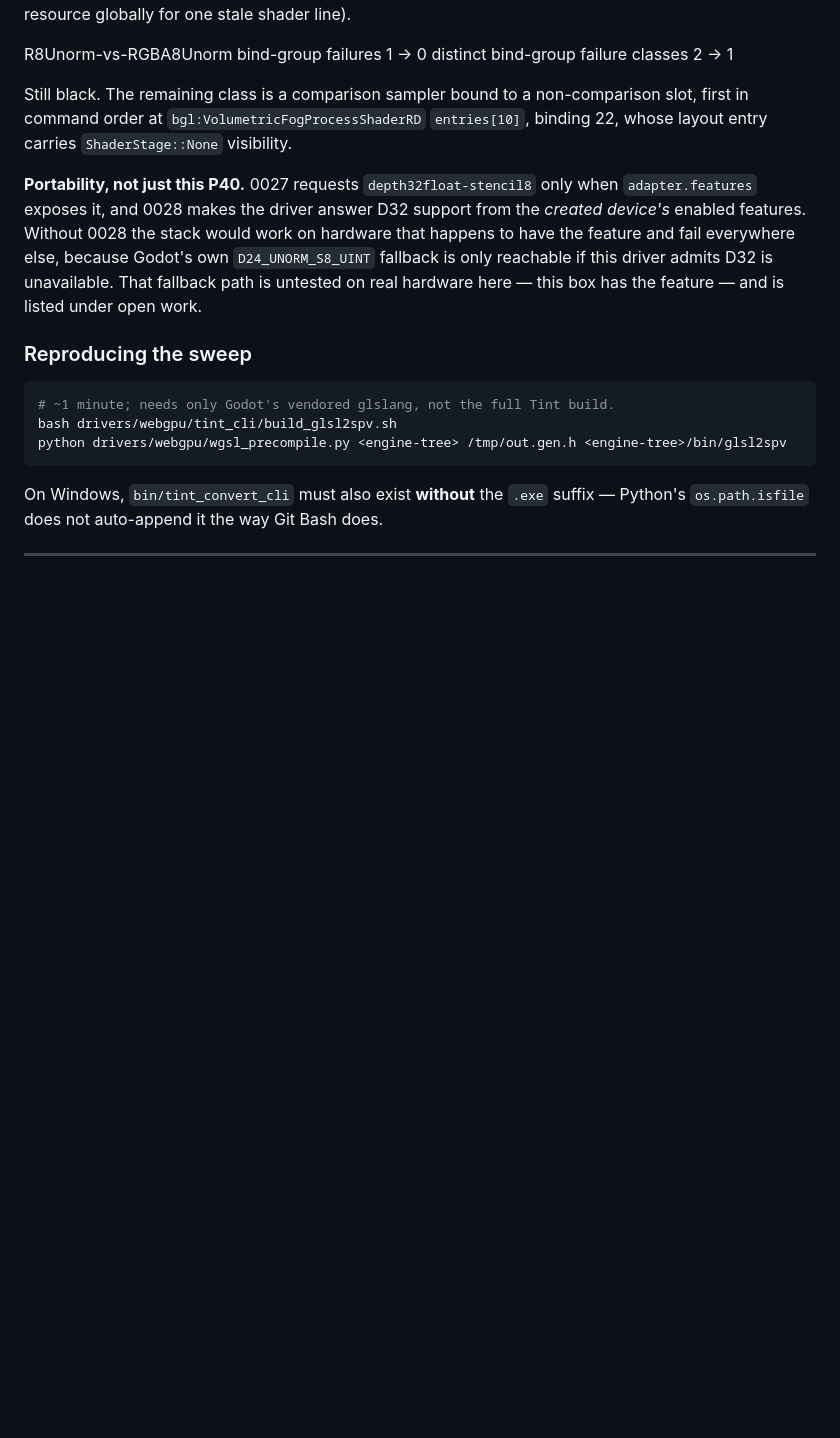
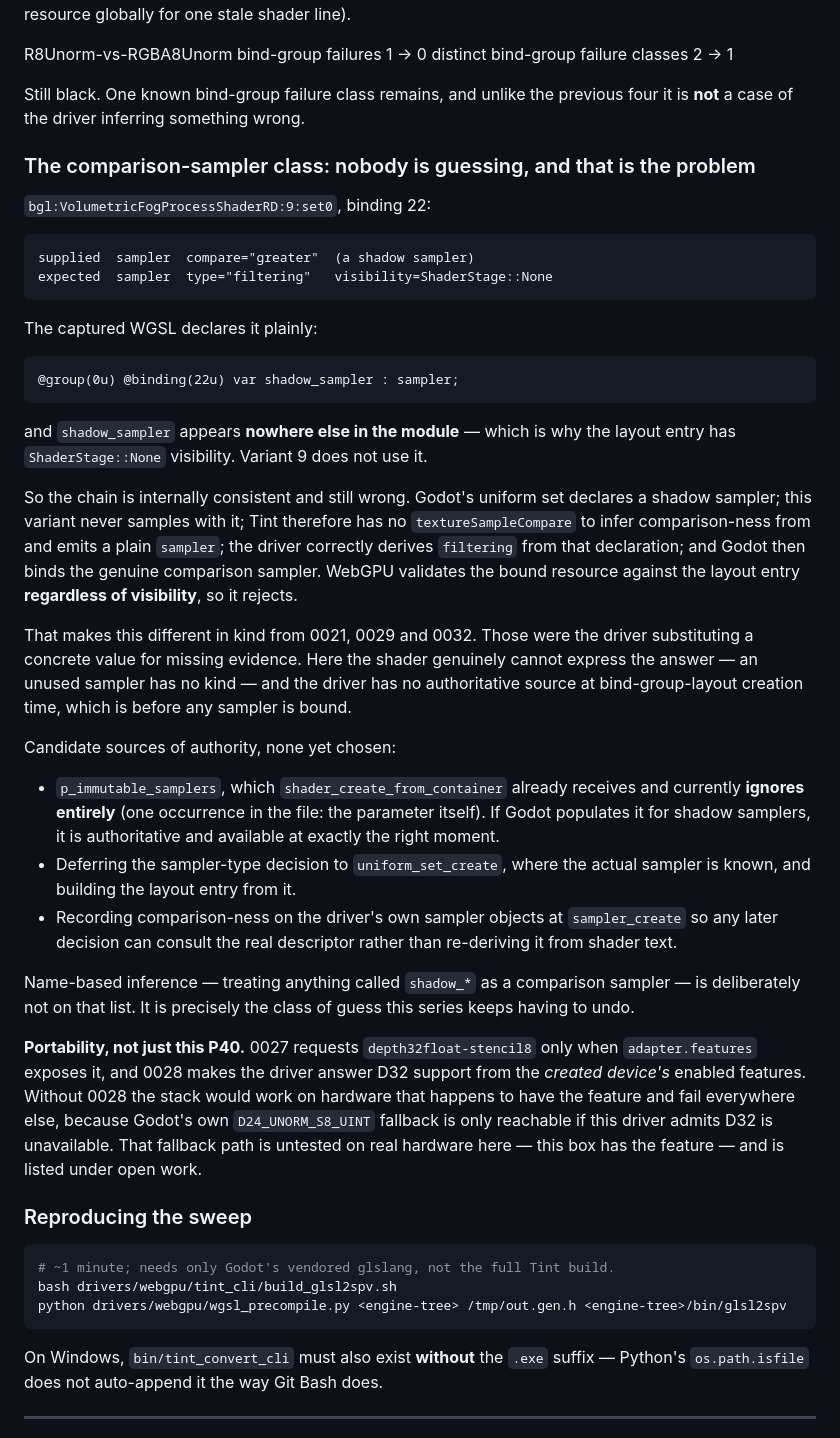
Before and after one commit to lxsolutions/studio-foundation, a Markdown page: docs/architecture/webgpu-runtime-status.md, the part around the change. GitHub-like rendering; blank space fills up the shorter version.

Commit message:
docs: the last bind-group class is not a wrong inference, and that matters
The remaining failure after 0032 is a comparison sampler bound to a slot the
layout calls filtering, at bgl:VolumetricFogProcessShaderRD:9:set0 binding 22.

It would be easy to file that alongside 0021, 0029 and 0032 as another case of
the driver substituting a concrete value for missing evidence. It is not, and
treating it that way would produce the wrong fix.

The captured WGSL declares the binding plainly:

  @group(0u) @binding(22u) var shadow_sampler : sampler;

and shadow_sampler appears nowhere else in the module, which is why the layout
entry carries ShaderStage::None visibility. Variant 9 never uses it. Tint has no
textureSampleCompare to infer comparison-ness from, so it emits a plain sampler;
the driver correctly derives "filtering" from that declaration; Godot then binds
the real comparison sampler; and WebGPU validates the bound resource against the
entry regardless of visibility.

Every step is right and the result is still invalid. An unused sampler has no
kind the shader can express, and the driver has no authoritative source at
bind-group-layout creation, which happens before any sampler is bound.

Three candidate sources of authority are recorded rather than picked:
p_immutable_samplers, which shader_create_from_container already receives and
currently ignores entirely; deferring the decision to uniform_set_create where
the sampler is known; or recording comparison-ness on the driver's sampler
objects at creation so later decisions consult the real descriptor.

Name-based inference -- assuming anything called shadow_* is a comparison
sampler -- is explicitly excluded. That is the class of guess this series keeps
having to undo.

````diff
--- a/docs/architecture/webgpu-runtime-status.md
+++ b/docs/architecture/webgpu-runtime-status.md
@@ -418,10 +418,55 @@ storage resource globally for one stale shader line).
   R8Unorm-vs-RGBA8Unorm bind-group failures   1 -> 0
   distinct bind-group failure classes         2 -> 1
 
-Still black. The remaining class is a comparison sampler bound to a
-non-comparison slot, first in command order at `bgl:VolumetricFogProcessShaderRD`
-`entries[10]`, binding 22, whose layout entry carries `ShaderStage::None`
-visibility.
+Still black. One known bind-group failure class remains, and unlike the previous
+four it is **not** a case of the driver inferring something wrong.
+
+### The comparison-sampler class: nobody is guessing, and that is the problem
+
+`bgl:VolumetricFogProcessShaderRD:9:set0`, binding 22:
+
+```
+supplied  sampler  compare="greater"  (a shadow sampler)
+expected  sampler  type="filtering"   visibility=ShaderStage::None
+```
+
+The captured WGSL declares it plainly:
+
+```wgsl
+@group(0u) @binding(22u) var shadow_sampler : sampler;
+```
+
+and `shadow_sampler` appears **nowhere else in the module** — which is why the
+layout entry has `ShaderStage::None` visibility. Variant 9 does not use it.
+
+So the chain is internally consistent and still wrong. Godot's uniform set
+declares a shadow sampler; this variant never samples with it; Tint therefore has
+no `textureSampleCompare` to infer comparison-ness from and emits a plain
+`sampler`; the driver correctly derives `filtering` from that declaration; and
+Godot then binds the genuine comparison sampler. WebGPU validates the bound
+resource against the layout entry **regardless of visibility**, so it rejects.
+
+That makes this different in kind from 0021, 0029 and 0032. Those were the driver
+substituting a concrete value for missing evidence. Here the shader genuinely
+cannot express the answer — an unused sampler has no kind — and the driver has no
+authoritative source at bind-group-layout creation time, which is before any
+sampler is bound.
+
+Candidate sources of authority, none yet chosen:
+
+* `p_immutable_samplers`, which `shader_create_from_container` already receives
+  and currently **ignores entirely** (one occurrence in the file: the parameter
+  itself). If Godot populates it for shadow samplers, it is authoritative and
+  available at exactly the right moment.
+* Deferring the sampler-type decision to `uniform_set_create`, where the actual
+  sampler is known, and building the layout entry from it.
+* Recording comparison-ness on the driver's own sampler objects at
+  `sampler_create` so any later decision can consult the real descriptor rather
+  than re-deriving it from shader text.
+
+Name-based inference — treating anything called `shadow_*` as a comparison
+sampler — is deliberately not on that list. It is precisely the class of guess
+this series keeps having to undo.
 
 **Portability, not just this P40.** 0027 requests `depth32float-stencil8` only
 when `adapter.features` exposes it, and 0028 makes the driver answer D32 support
````
